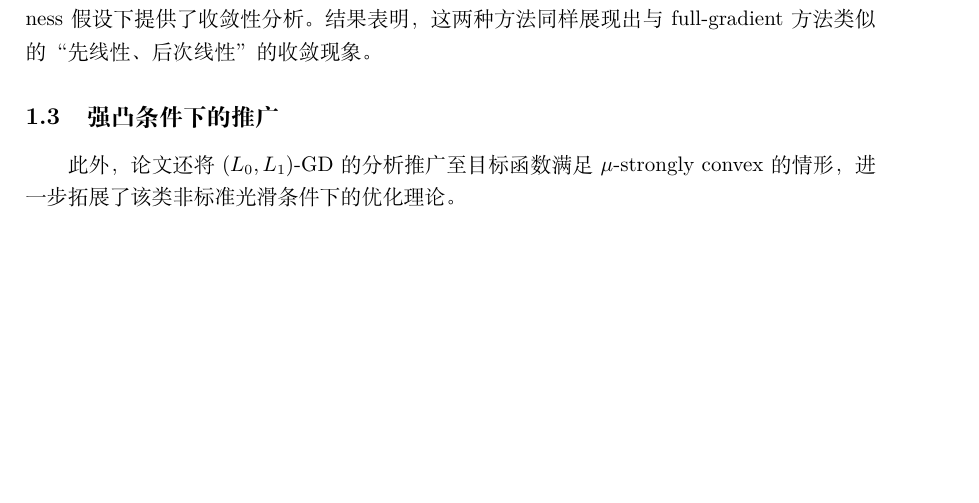
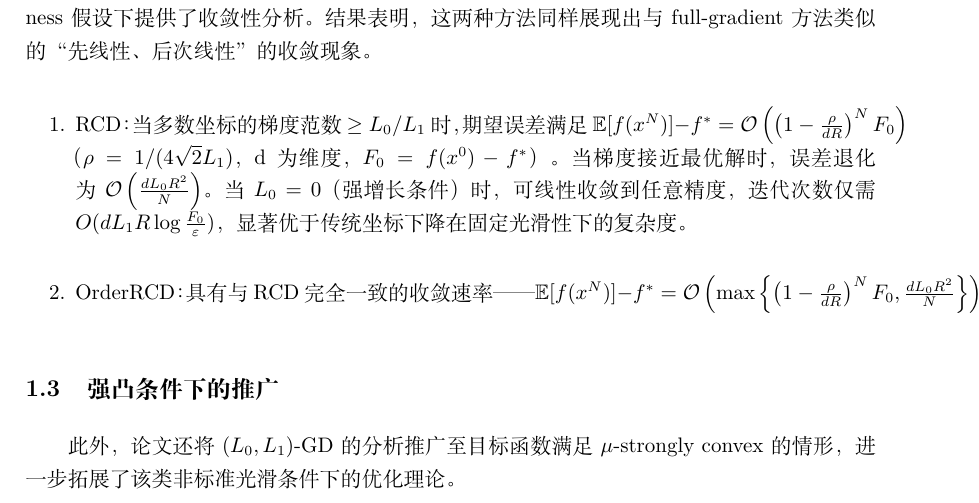
Before and after one commit to santal0/optimizer-middle, a LaTeX document (artigo.tex): part of page 2 of 5, cut so that both start at the same text, the shorter picture padded with empty space. Compiled offline with XeLaTeX.

Commit message:
增加了坐标下降方法的描述以及部分优缺点

```diff
--- a/artigo.tex
+++ b/artigo.tex
@@ -130,8 +130,20 @@ $\lambda_k = \frac{c}{\|\nabla f(x^{k})\|}$ 对应 NGD 的情形。
 
 论文首次为随机坐标下降方法 RCD 及 OrderRCD 在凸性和
- $(L_0, L_1)$-coordinate smoothness 假设下提供了收敛性分析。
- 结果表明，这两种方法同样展现出与 full-gradient 方法类似的“先线性、
- 后次线性”的收敛现象。
+$(L_0, L_1)$-coordinate smoothness 假设下提供了收敛性分析。
+结果表明，这两种方法同样展现出与 full-gradient 方法类似的“先线性、
+后次线性”的收敛现象。
+
+\begin{enumerate}
+    \item RCD：当多数坐标的梯度范数 \(\geq  L_0/L_1\)时，
+    期望误差满足\(\mathbb{E}[f(x^N)] - f^* = \mathcal{O}\left(\left(1 - \frac{\rho}{d R}\right)^N F_0\right)\)
+    （\(\rho = 1/(4\sqrt{2}L_1)\)，d为维度，\(F_0 = f(x^0)-f^*\)）。
+    当梯度接近最优解时，误差退化为\(\mathcal{O}\left(\frac{d L_0 R^2}{N}\right)\)。
+    当\(L_0=0\)（强增长条件）时，可线性收敛到任意精度，迭代次数仅需\(O(d L_1 R \log \frac{F_0}{\varepsilon})\)，
+    显著优于传统坐标下降在固定光滑性下的复杂度。
+    \item OrderRCD：具有与 RCD 完全一致的收敛速率 ——\(\mathbb{E}[f(x^N)] - f^* = \mathcal{O}\left(\max\left\{\left(1 - \frac{\rho}{d R}\right)^N F_0, \frac{d L_0 R^2}{N}\right\}\right)\)。
+\end{enumerate}
+
+
 
 \subsection{强凸条件下的推广}
 此外，论文还将 $(L_0, L_1)$-GD 的分析推广至目标函数满足
```
Also changed, not shown: artigo.tex (21 more changed lines).
